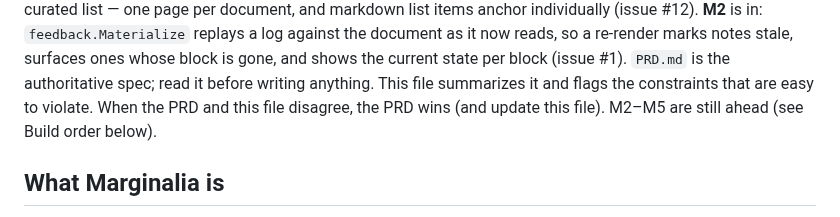
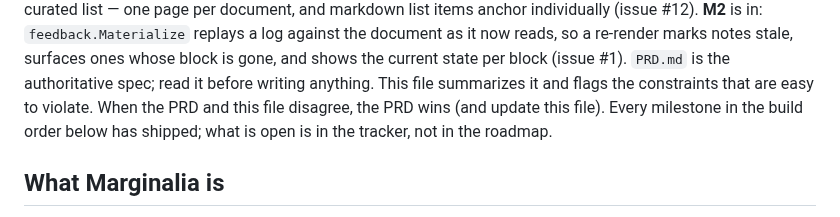
Before and after one commit to gruesomeparty/marginalia, a Markdown page: CLAUDE.md, the part around the change. Rendered like a GitHub page.

Commit message:
docs: drop the stale "M2–M5 are still ahead" line
The status header two paragraphs above it already says M1–M5 shipped, and
the build order at the bottom marks every milestone done — a CLAUDE.md
that contradicts itself is worse than one that is merely out of date,
because the next session has to work out which half to trust.

Co-Authored-By: Claude Opus 5 <noreply@anthropic.com>
Claude-Session: https://claude.ai/code/session_01V35e2eKkyytWjFLZ5yxswC

```diff
--- a/CLAUDE.md
+++ b/CLAUDE.md
@@ -27,7 +27,8 @@ stale, surfaces ones whose block is gone, and shows the current state per block
 (issue #1).
 `PRD.md` is the authoritative spec; read it before writing anything. This file summarizes it and flags the constraints that are
 easy to violate. When the PRD and this file disagree, the PRD wins (and update
-this file). M2–M5 are still ahead (see Build order below).
+this file). Every milestone in the build order below has shipped; what is open
+is in the tracker, not in the roadmap.
 
 ## What Marginalia is
 
```
